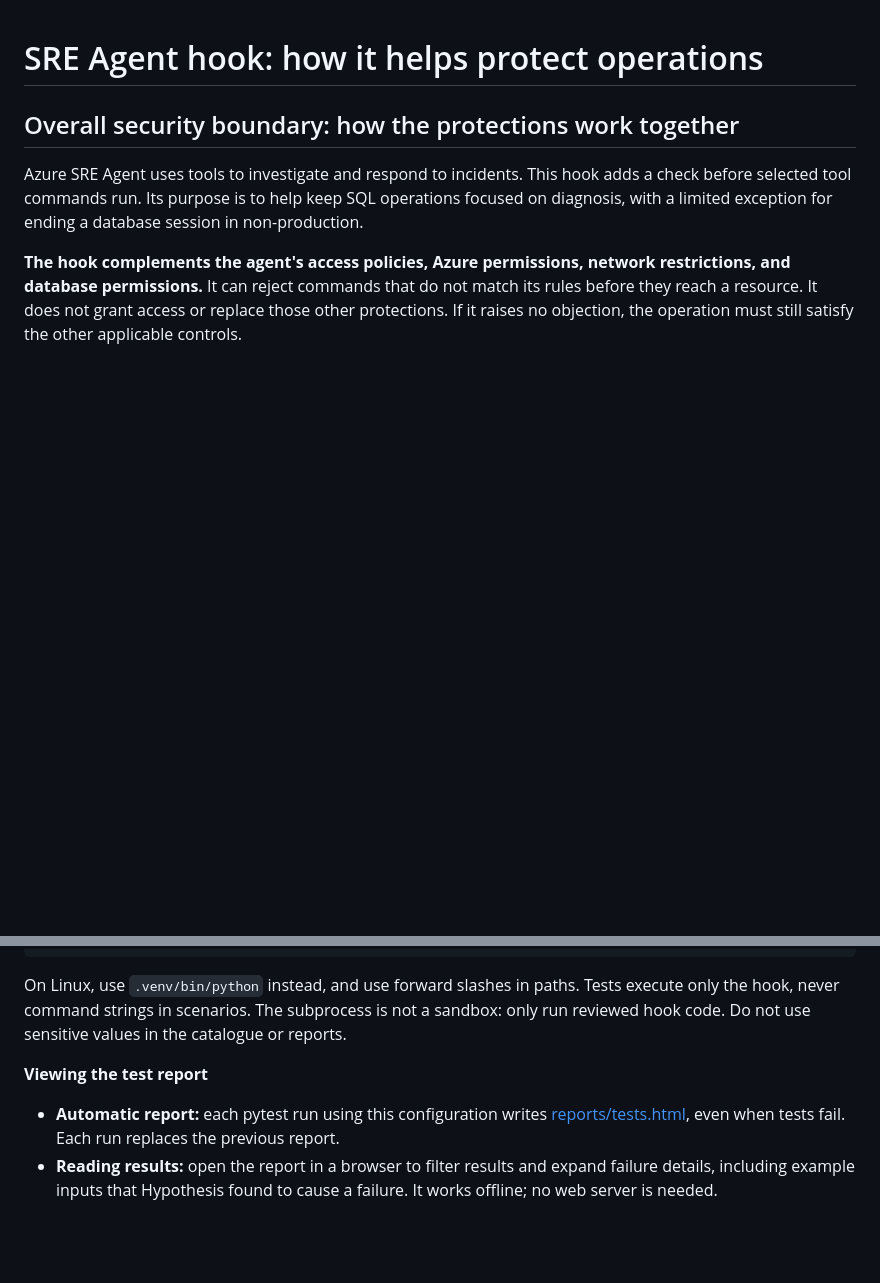
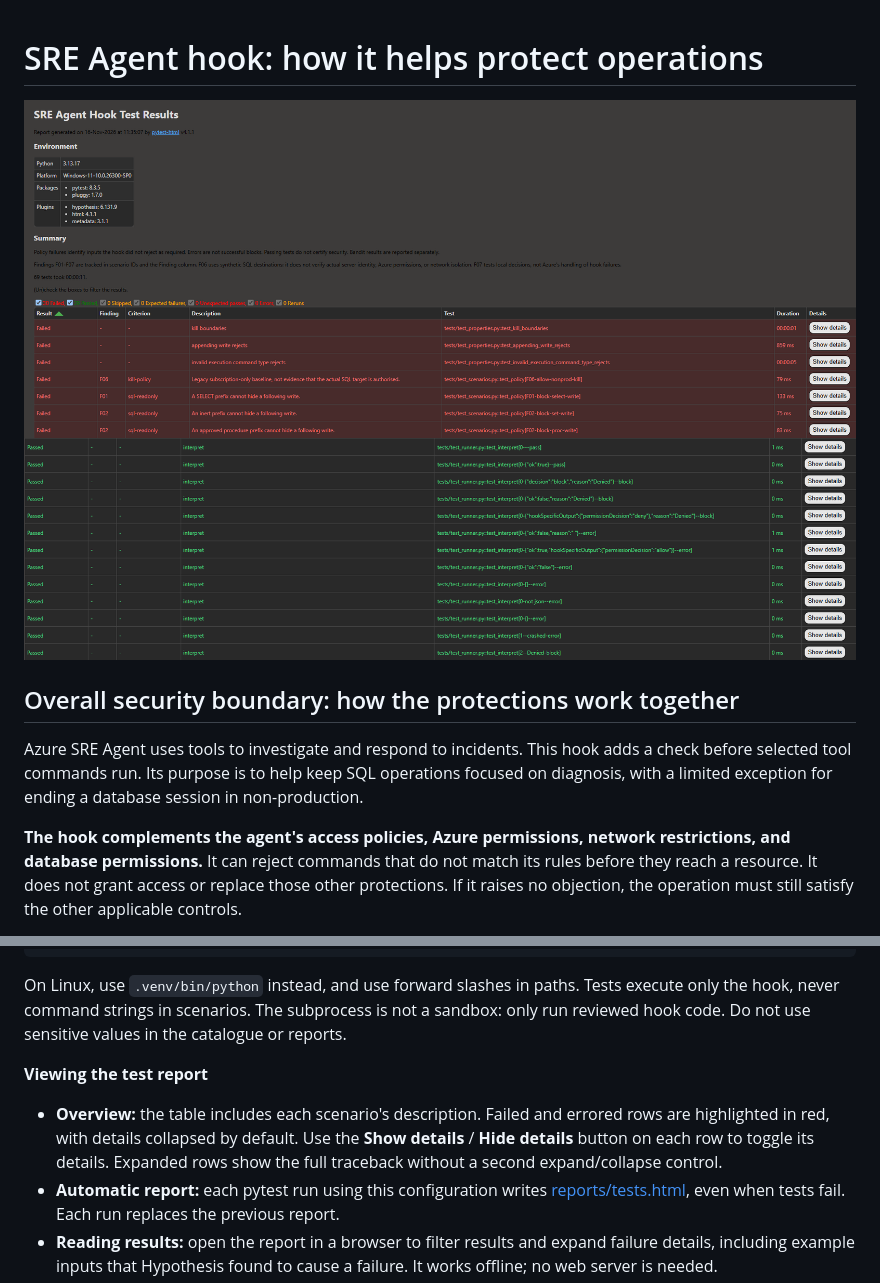
Before and after one commit to MatthewGrimshaw/sre-agent-hooks-testframework, a Markdown page: README.md, 2 parts joined by grey strips. Drawn GitHub-style; pictures changed too: images/report-1.png (added), images/report-2.png (added); blank space fills up the shorter version.

```diff
--- a/README.md
+++ b/README.md
@@ -1,4 +1,7 @@
 # SRE Agent hook: how it helps protect operations
+
+![image](./images/report-1.png)
+![image](./images/report-2.png)
 
 ## Overall security boundary: how the protections work together
 
@@ -141,6 +144,11 @@ reviewed hook code. Do not use sensitive values in the catalogue or reports.
 
 **Viewing the test report**
 
+- **Overview:** the table includes each scenario's description. Failed and
+  errored rows are highlighted in red, with details collapsed by default.
+  Use the **Show details** / **Hide details** button on each row to toggle
+  its details. Expanded rows show the full traceback without a second
+  expand/collapse control.
 - **Automatic report:** each pytest run using this configuration writes
   [reports/tests.html](./reports/tests.html), even when tests fail. Each run
   replaces the previous report.
```
Also changed, not shown: 3 other files.
